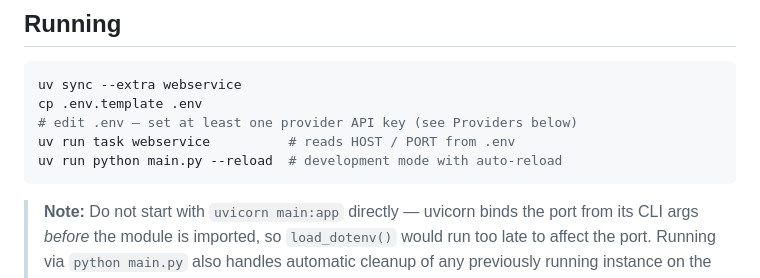
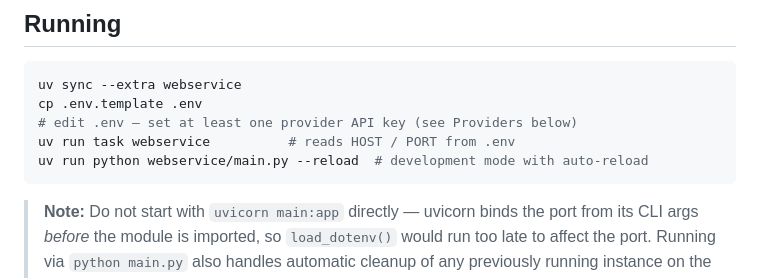
Before and after one commit to cboulanger/tei-annotator, a Markdown page: webservice/README.md, the part around the change. GitHub-like rendering.

Commit message:
docs: fix dev-mode command path in webservice README
Co-Authored-By: Claude Sonnet 4.6 <noreply@anthropic.com>

````diff
--- a/webservice/README.md
+++ b/webservice/README.md
@@ -11,7 +11,7 @@ uv sync --extra webservice
 cp .env.template .env
 # edit .env — set at least one provider API key (see Providers below)
 uv run task webservice          # reads HOST / PORT from .env
-uv run python main.py --reload  # development mode with auto-reload
+uv run python webservice/main.py --reload  # development mode with auto-reload
 ```
 
 > **Note:** Do not start with `uvicorn main:app` directly — uvicorn binds the port from its CLI args *before* the module is imported, so `load_dotenv()` would run too late to affect the port. Running via `python main.py` also handles automatic cleanup of any previously running instance on the same port.
````
